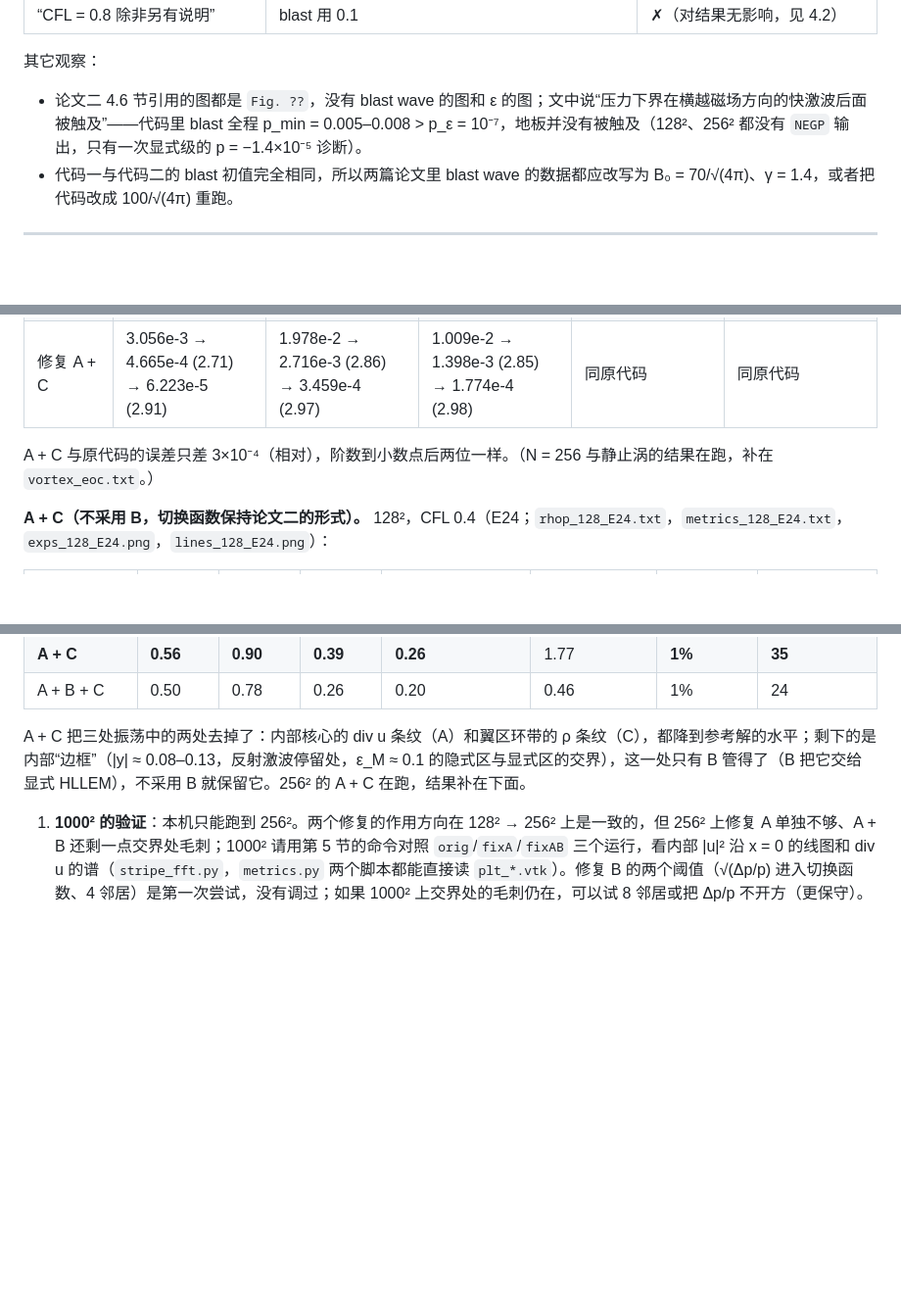
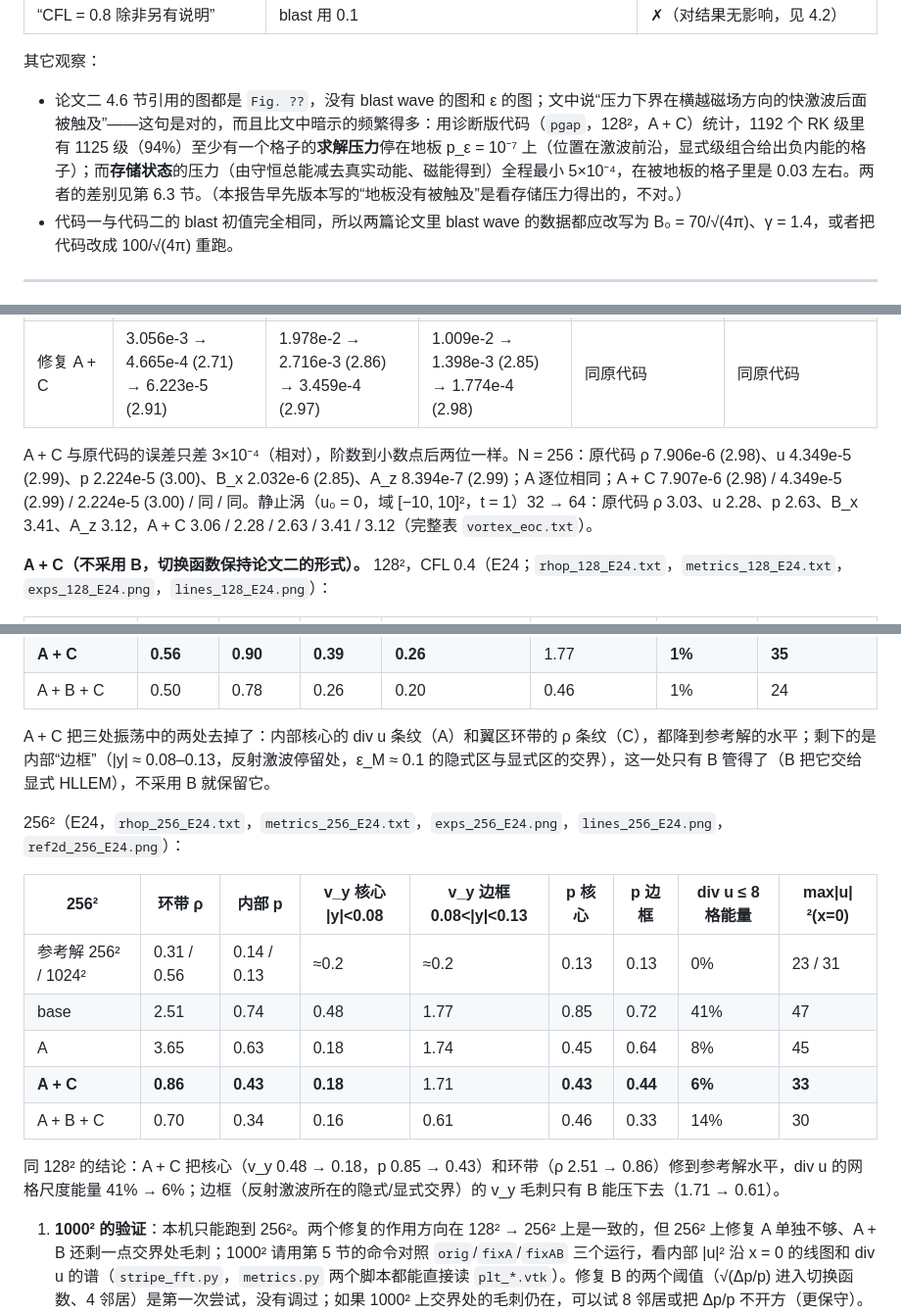
Before and after one commit to ZefengChen-Kairos/diffusionIMEX, a Markdown page: blastwave_debug/REPORT.md, 3 parts joined by grey strips. Shown at 98% size. Rendered like a GitHub page; blank space fills up the shorter version.

```diff
--- a/blastwave_debug/REPORT.md
+++ b/blastwave_debug/REPORT.md
@@ -53,7 +53,7 @@
 | “CFL = 0.8 除非另有说明” | blast 用 0.1 | ✗（对结果无影响，见 4.2） |
 
 其它观察：
-- 论文二 4.6 节引用的图都是 `Fig. ??`，没有 blast wave 的图和 ε 的图；文中说“压力下界在横越磁场方向的快激波后面被触及”——代码里 blast 全程 p_min = 0.005–0.008 > p_ε = 10⁻⁷，地板并没有被触及（128²、256² 都没有 `NEGP` 输出，只有一次显式级的 p = −1.4×10⁻⁵ 诊断）。
+- 论文二 4.6 节引用的图都是 `Fig. ??`，没有 blast wave 的图和 ε 的图；文中说“压力下界在横越磁场方向的快激波后面被触及”——这句是对的，而且比文中暗示的频繁得多：用诊断版代码（`pgap`，128²，A + C）统计，1192 个 RK 级里有 1125 级（94%）至少有一个格子的**求解压力**停在地板 p_ε = 10⁻⁷ 上（位置在激波前沿，显式级组合给出负内能的格子）；而**存储状态**的压力（由守恒总能减去真实动能、磁能得到）全程最小 5×10⁻⁴，在被地板的格子里是 0.03 左右。两者的差别见第 6.3 节。（本报告早先版本写的“地板没有被触及”是看存储压力得出的，不对。）
 - 代码一与代码二的 blast 初值完全相同，所以两篇论文里 blast wave 的数据都应改写为 B₀ = 70/√(4π)、γ = 1.4，或者把代码改成 100/√(4π) 重跑。
 
 ---
@@ -260,7 +260,7 @@ OMP_NUM_THREADS=32 ./mhd cfl=0.4 plap=0 hllemflat=0 hllemcap=0 tag=orig   # 原
 | 修复 A | **与原代码逐位相同**（所有数字一样） | 同 | 同 | 同 | 同 |
 | 修复 A + C | 3.056e-3 → 4.665e-4 (2.71) → 6.223e-5 (2.91) | 1.978e-2 → 2.716e-3 (2.86) → 3.459e-4 (2.97) | 1.009e-2 → 1.398e-3 (2.85) → 1.774e-4 (2.98) | 同原代码 | 同原代码 |
 
-A + C 与原代码的误差只差 3×10⁻⁴（相对），阶数到小数点后两位一样。（N = 256 与静止涡的结果在跑，补在 `vortex_eoc.txt`。）
+A + C 与原代码的误差只差 3×10⁻⁴（相对），阶数到小数点后两位一样。N = 256：原代码 ρ 7.906e-6 (2.98)、u 4.349e-5 (2.99)、p 2.224e-5 (3.00)、B_x 2.032e-6 (2.85)、A_z 8.394e-7 (2.99)；A 逐位相同；A + C 7.907e-6 (2.98) / 4.349e-5 (2.99) / 2.224e-5 (3.00) / 同 / 同。静止涡（u₀ = 0，域 [−10, 10]²，t = 1）32 → 64：原代码 ρ 3.03、u 2.28、p 2.63、B_x 3.41、A_z 3.12，A + C 3.06 / 2.28 / 2.63 / 3.41 / 3.12（完整表 `vortex_eoc.txt`）。
 
 **A + C（不采用 B，切换函数保持论文二的形式）。** 128²，CFL 0.4（E24；`rhop_128_E24.txt`，`metrics_128_E24.txt`，`exps_128_E24.png`，`lines_128_E24.png`）：
 
@@ -272,7 +272,19 @@ A + C 与原代码的误差只差 3×10⁻⁴（相对），阶数到小数点
 | **A + C** | **0.56** | **0.90** | **0.39** | **0.26** | 1.77 | **1%** | **35** |
 | A + B + C | 0.50 | 0.78 | 0.26 | 0.20 | 0.46 | 1% | 24 |
 
-A + C 把三处振荡中的两处去掉了：内部核心的 div u 条纹（A）和翼区环带的 ρ 条纹（C），都降到参考解的水平；剩下的是内部“边框”（|y| ≈ 0.08–0.13，反射激波停留处，ε_M ≈ 0.1 的隐式区与显式区的交界），这一处只有 B 管得了（B 把它交给显式 HLLEM），不采用 B 就保留它。256² 的 A + C 在跑，结果补在下面。
+A + C 把三处振荡中的两处去掉了：内部核心的 div u 条纹（A）和翼区环带的 ρ 条纹（C），都降到参考解的水平；剩下的是内部“边框”（|y| ≈ 0.08–0.13，反射激波停留处，ε_M ≈ 0.1 的隐式区与显式区的交界），这一处只有 B 管得了（B 把它交给显式 HLLEM），不采用 B 就保留它。
+
+256²（E24，`rhop_256_E24.txt`，`metrics_256_E24.txt`，`exps_256_E24.png`，`lines_256_E24.png`，`ref2d_256_E24.png`）：
+
+| 256² | 环带 ρ | 内部 p | v_y 核心 \|y\|<0.08 | v_y 边框 0.08<\|y\|<0.13 | p 核心 | p 边框 | div u ≤ 8 格能量 | max\|u\|²(x=0) |
+|---|---|---|---|---|---|---|---|---|
+| 参考解 256² / 1024² | 0.31 / 0.56 | 0.14 / 0.13 | ≈0.2 | ≈0.2 | 0.13 | 0.13 | 0% | 23 / 31 |
+| base | 2.51 | 0.74 | 0.48 | 1.77 | 0.85 | 0.72 | 41% | 47 |
+| A | 3.65 | 0.63 | 0.18 | 1.74 | 0.45 | 0.64 | 8% | 45 |
+| **A + C** | **0.86** | **0.43** | **0.18** | 1.71 | **0.43** | **0.44** | **6%** | **33** |
+| A + B + C | 0.70 | 0.34 | 0.16 | 0.61 | 0.46 | 0.33 | 14% | 30 |
+
+同 128² 的结论：A + C 把核心（v_y 0.48 → 0.18，p 0.85 → 0.43）和环带（ρ 2.51 → 0.86）修到参考解水平，div u 的网格尺度能量 41% → 6%；边框（反射激波所在的隐式/显式交界）的 v_y 毛刺只有 B 能压下去（1.71 → 0.61）。
 
 1. **1000² 的验证**：本机只能跑到 256²。两个修复的作用方向在 128² → 256² 上是一致的，但 256² 上修复 A 单独不够、A + B 还剩一点交界处毛刺；1000² 请用第 5 节的命令对照 `orig`/`fixA`/`fixAB` 三个运行，看内部 |u|² 沿 x = 0 的线图和 div u 的谱（`stripe_fft.py`，`metrics.py` 两个脚本都能直接读 `plt_*.vtk`）。修复 B 的两个阈值（√(Δp/p) 进入切换函数、4 邻居）是第一次尝试，没有调过；如果 1000² 上交界处的毛刺仍在，可以试 8 邻居或把 Δp/p 不开方（更保守）。
 2. **隐式磁路径的耗散**：E10 说明磁通量全隐式时即使有压力 Laplacian 也会变差；磁预测子的 Laplacian 是 χ 门控的（κ₁ 代码取 0.05，论文 0.4），而 CT 之后的 B = curl₄A 与 Lorentz 力（四阶中心）没有耗散。如果修复 B 不够，下一步是让磁 Laplacian 的门控也响应 |Δm|/m，或在 Lorentz 力/感应通量里用 (1−ε_B) 加权的迎风面值。
```
Also changed, not shown: blastwave_debug/exps_256_E24.png (added), blastwave_debug/lines_256_E24.png (added), blastwave_debug/ref2d_256_E24.png (added), blastwave_debug/rhop_256_E24.png (added), 7 other files.
